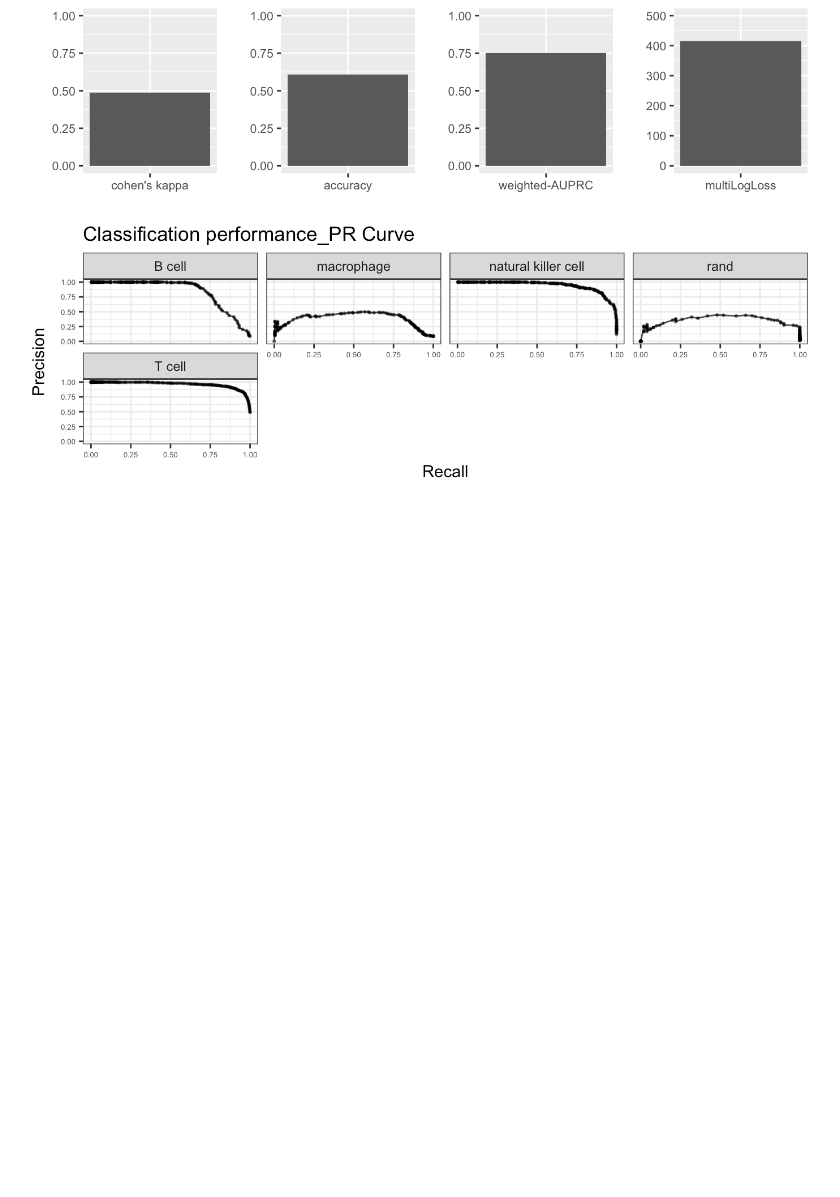
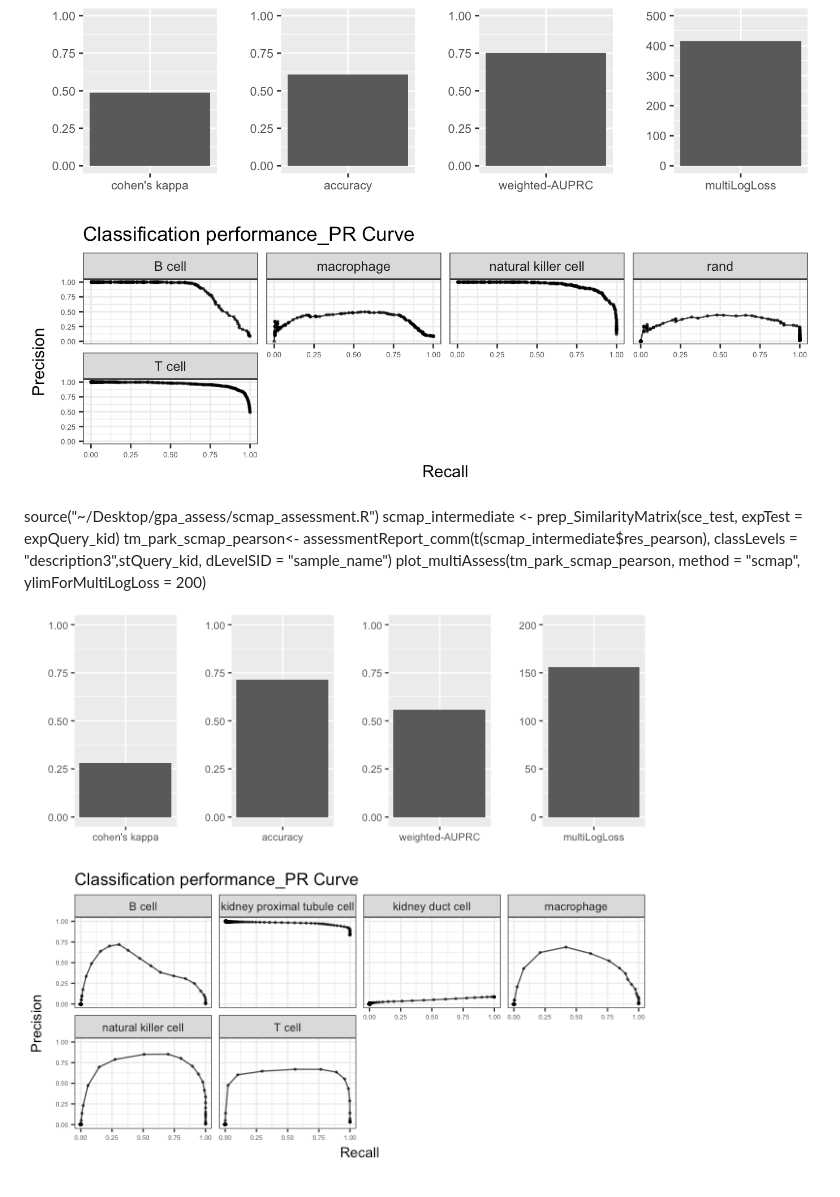
Before and after one commit to CahanLab/singleCellNet, a Markdown page: README.md, the part around the change. Drawn GitHub-style; pictures changed too: img/tm_park_pearson.png (added); blank space fills up the shorter version.

Commit message:
readme update with scmap assess

```diff
--- a/README.md
+++ b/README.md
@@ -121,3 +121,10 @@ tm_heldoutassessment <- assessmentReport_comm(comm$ct_score_com, classLevels = "
 plot_multiAssess(tm_heldoutassessment, method = "tsp_rf", ylimForMultiLogLoss = 500)
 
 ![ ](img/assess_tsp_rf_v2.png)
+
+source("~/Desktop/gpa_assess/scmap_assessment.R")
+scmap_intermediate <- prep_SimilarityMatrix(sce_test, expTest = expQuery_kid)
+tm_park_scmap_pearson<- assessmentReport_comm(t(scmap_intermediate$res_pearson), classLevels = "description3",stQuery_kid, dLevelSID = "sample_name")
+plot_multiAssess(tm_park_scmap_pearson, method = "scmap", ylimForMultiLogLoss = 200)
+
+![ ](img/tm_park_pearson.png)
```
